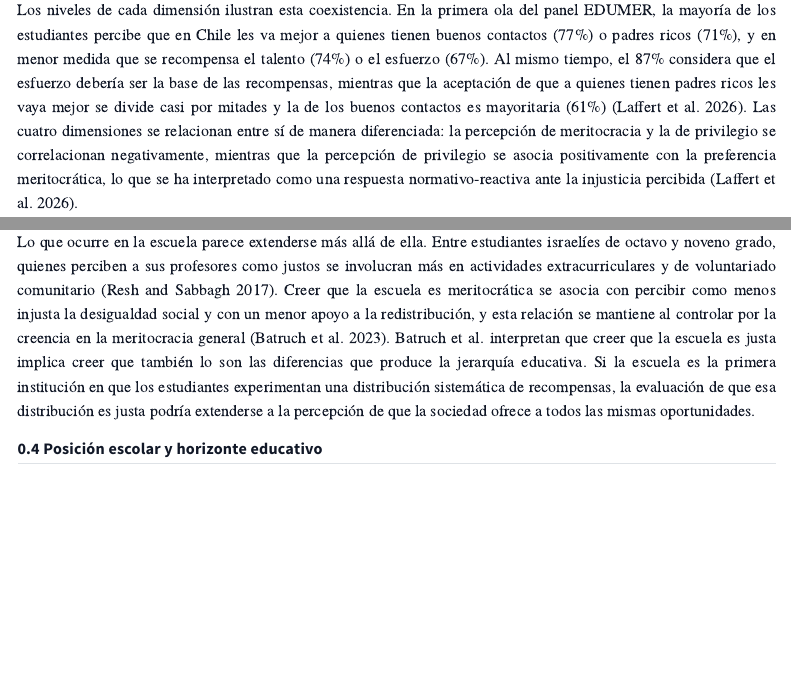
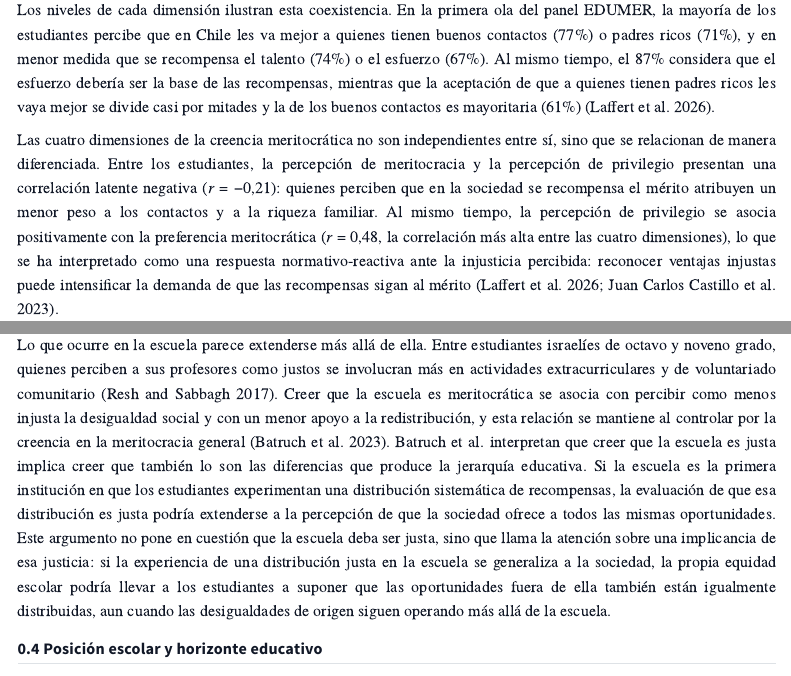
Before and after one commit to x0czz/tesis, a Quarto document (02-marco-teorico.qmd): the page in a window 1100 px wide, from 570 px down, and a second part further down, joined at a grey line. Rendered offline with R 4.5, knitr and Pandoc in place of Quarto, with nearby package versions; menus at the side of the page are left out.

Commit message:
fix ultimos comentarios

```diff
--- a/02-marco-teorico.qmd
+++ b/02-marco-teorico.qmd
@@ -8,7 +8,9 @@ La investigación sobre creencias meritocráticas ha distinguido, en primer luga
 
 Castillo et al. [-@castillo_multidimensional_2023] agregan una segunda distinción, entre los elementos meritocráticos (esfuerzo y talento) y los elementos basados en el privilegio (riqueza familiar y contactos), que se tratan como componentes distintos y no como polos opuestos de un mismo continuo [@laffert_changes]. De la combinación de ambas distinciones resultan cuatro dimensiones: la *percepción de meritocracia* (si el esfuerzo y la habilidad son recompensados), la *percepción de privilegio* (si el éxito se vincula a los contactos y la riqueza familiar), la *preferencia meritocrática* (si quienes se esfuerzan más o tienen más talento deberían obtener mayores recompensas) y la *aceptación del privilegio* (si es aceptable que quienes tienen mejores contactos o padres ricos obtengan mayor éxito) [@laffert_changes]. Esta estructura de cuatro factores se ha validado en población escolar chilena con los mismos datos que utiliza este estudio, y los resultados muestran que la adhesión al mérito coexiste con el reconocimiento del privilegio, en lugar de desplazarlo [@laffert_changes].
 
-Los niveles de cada dimensión ilustran esta coexistencia. En la primera ola del panel EDUMER, la mayoría de los estudiantes percibe que en Chile les va mejor a quienes tienen buenos contactos (77%) o padres ricos (71%), y en menor medida que se recompensa el talento (74%) o el esfuerzo (67%). Al mismo tiempo, el 87% considera que el esfuerzo debería ser la base de las recompensas, mientras que la aceptación de que a quienes tienen padres ricos les vaya mejor se divide casi por mitades y la de los buenos contactos es mayoritaria (61%) [@laffert_changes]. Las cuatro dimensiones se relacionan entre sí de manera diferenciada: la percepción de meritocracia y la de privilegio se correlacionan negativamente, mientras que la percepción de privilegio se asocia positivamente con la preferencia meritocrática, lo que se ha interpretado como una respuesta normativo-reactiva ante la injusticia percibida [@laffert_changes].
+Los niveles de cada dimensión ilustran esta coexistencia. En la primera ola del panel EDUMER, la mayoría de los estudiantes percibe que en Chile les va mejor a quienes tienen buenos contactos (77%) o padres ricos (71%), y en menor medida que se recompensa el talento (74%) o el esfuerzo (67%). Al mismo tiempo, el 87% considera que el esfuerzo debería ser la base de las recompensas, mientras que la aceptación de que a quienes tienen padres ricos les vaya mejor se divide casi por mitades y la de los buenos contactos es mayoritaria (61%) [@laffert_changes].
+
+Las cuatro dimensiones de la creencia meritocrática no son independientes entre sí, sino que se relacionan de manera diferenciada. Entre los estudiantes, la percepción de meritocracia y la percepción de privilegio presentan una correlación latente negativa (*r* = −0,21): quienes perciben que en la sociedad se recompensa el mérito atribuyen un menor peso a los contactos y a la riqueza familiar. Al mismo tiempo, la percepción de privilegio se asocia positivamente con la preferencia meritocrática (*r* = 0,48, la correlación más alta entre las cuatro dimensiones), lo que se ha interpretado como una respuesta normativo-reactiva ante la injusticia percibida: reconocer ventajas injustas puede intensificar la demanda de que las recompensas sigan al mérito [@laffert_changes; @castillo_multidimensional_2023].
 
 La percepción de igualdad de oportunidades es también una creencia descriptiva, pero se refiere a otro momento del proceso distributivo. Mientras la percepción de meritocracia evalúa la regla que conecta el desempeño con la recompensa, la percepción de igualdad de oportunidades evalúa las condiciones de partida: si el origen familiar, el colegio o los recursos del hogar determinan quién puede competir y con qué ventajas [@mijs2016]. Por ello, ambas creencias pueden disociarse. Un estudiante puede creer que en Chile el esfuerzo es recompensado y, al mismo tiempo, reconocer que no todos parten desde el mismo lugar.
 
@@ -32,7 +34,7 @@ La escuela es la institución que de manera más explícita promete igualdad de
 
 El ideal de la escuela como gran igualadora no se realiza en la práctica [@resh2010]. Las oportunidades para demostrar mérito dependen del origen social [@mijs2016], y las prácticas de aula convierten ventajas de clase en diferencias de rendimiento [@goudeau_hidden_2017]. La experiencia de justicia escolar tampoco es homogénea: en Israel, cerca de la mitad de los estudiantes de secundaria se considera perjudicada en sus calificaciones [@resh2010]. La forma en que la escuela organiza a los estudiantes también moldea sus explicaciones: en sistemas que separan a los estudiantes según rendimiento, estos tienden a atribuir su fracaso a sí mismos [@mijs_stratified_2016].
 
-Lo que ocurre en la escuela parece extenderse más allá de ella. Entre estudiantes israelíes de octavo y noveno grado, quienes perciben a sus profesores como justos se involucran más en actividades extracurriculares y de voluntariado comunitario [@resh_sense_2017]. Creer que la escuela es meritocrática se asocia con percibir como menos injusta la desigualdad social y con un menor apoyo a la redistribución, y esta relación se mantiene al controlar por la creencia en la meritocracia general [@batruch_belief_2023]. Batruch et al. interpretan que creer que la escuela es justa implica creer que también lo son las diferencias que produce la jerarquía educativa. Si la escuela es la primera institución en que los estudiantes experimentan una distribución sistemática de recompensas, la evaluación de que esa distribución es justa podría extenderse a la percepción de que la sociedad ofrece a todos las mismas oportunidades.
+Lo que ocurre en la escuela parece extenderse más allá de ella. Entre estudiantes israelíes de octavo y noveno grado, quienes perciben a sus profesores como justos se involucran más en actividades extracurriculares y de voluntariado comunitario [@resh_sense_2017]. Creer que la escuela es meritocrática se asocia con percibir como menos injusta la desigualdad social y con un menor apoyo a la redistribución, y esta relación se mantiene al controlar por la creencia en la meritocracia general [@batruch_belief_2023]. Batruch et al. interpretan que creer que la escuela es justa implica creer que también lo son las diferencias que produce la jerarquía educativa. Si la escuela es la primera institución en que los estudiantes experimentan una distribución sistemática de recompensas, la evaluación de que esa distribución es justa podría extenderse a la percepción de que la sociedad ofrece a todos las mismas oportunidades. Este argumento no pone en cuestión que la escuela deba ser justa, sino que llama la atención sobre una implicancia de esa justicia: si la experiencia de una distribución justa en la escuela se generaliza a la sociedad, la propia equidad escolar podría llevar a los estudiantes a suponer que las oportunidades fuera de ella también están igualmente distribuidas, aun cuando las desigualdades de origen siguen operando más allá de la escuela.
 
 ## Posición escolar y horizonte educativo
 
```
Also changed, not shown: 01-introduccion.qmd (+1 -1 lines), reportes-facso-plantilla.tex (added), 02-marco-teorico.qmd (2 more changed lines), 2 other files.
